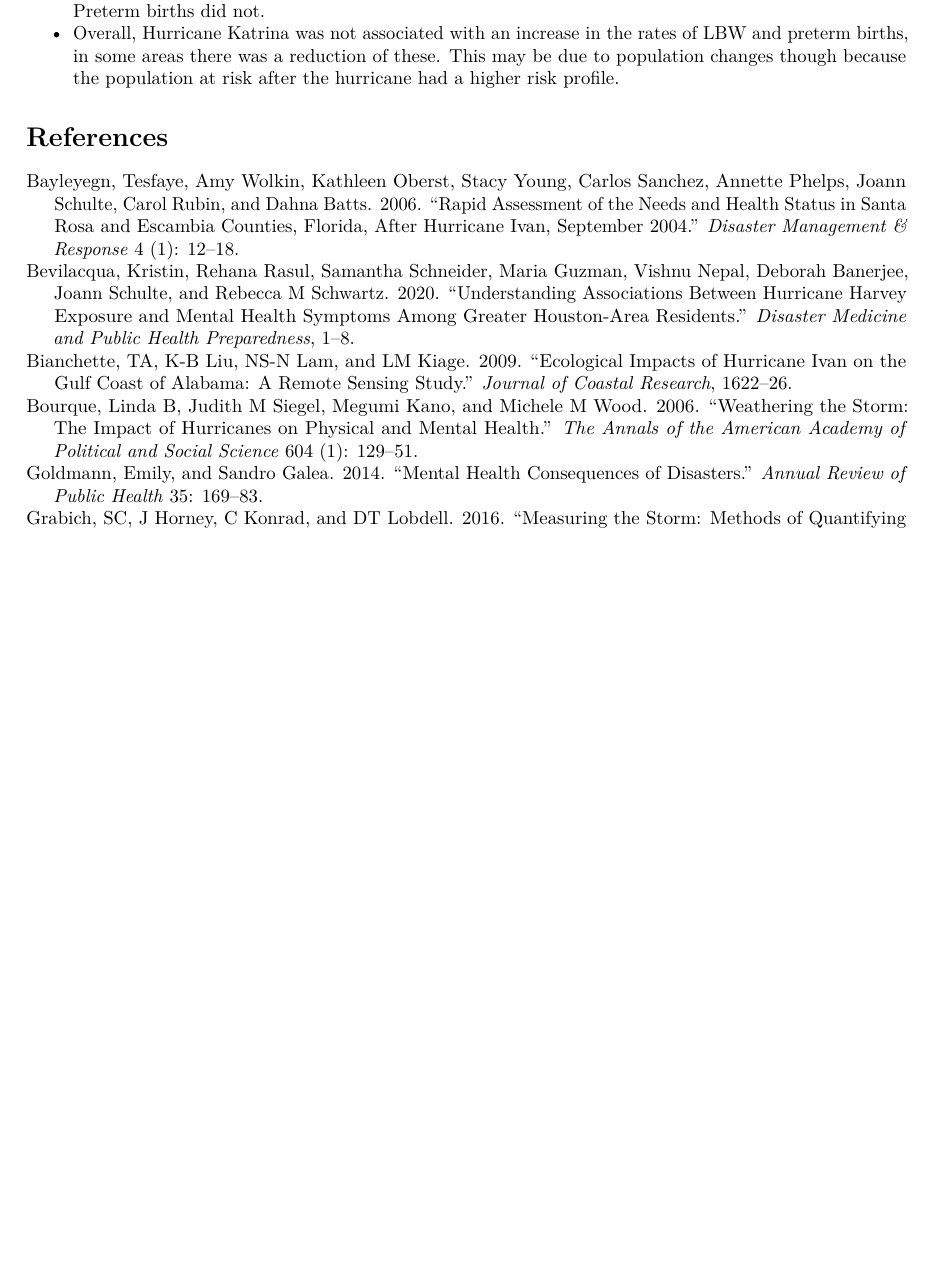
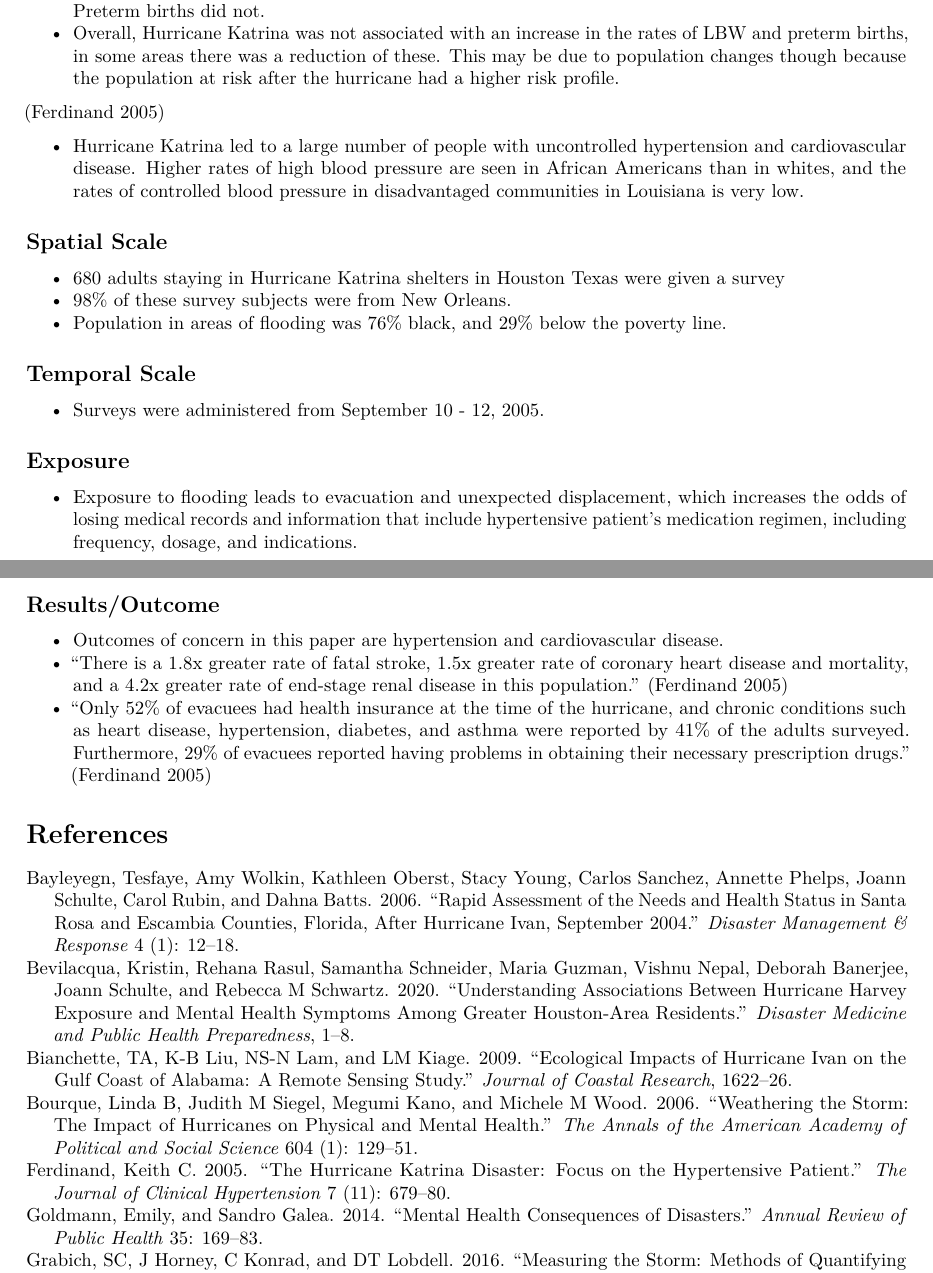
Before and after one commit to mhughes26/tropical_cyclone_health, an R Markdown document (tropical_cyclone_bibliography.Rmd): part of page 6 of 7 before the commit and two parts of pages 6 and 7 of 8 after it, the two joined at a grey line, cut so that both start at the same text, the shorter picture padded with empty space. Rendered offline with R 4.5, knitr and Pandoc, then LaTeX, with nearby package versions.

Commit message:
ferdinand2005hurricane

```diff
--- a/bibliography.bib
+++ b/bibliography.bib
@@ -39,6 +39,18 @@
   pages={129--151},
   year={2006},
   publisher={Sage Publications Sage CA: Thousand Oaks, CA}
+}
+
+
+@article{ferdinand2005hurricane,
+  title={The Hurricane Katrina disaster: focus on the hypertensive patient},
+  author={Ferdinand, Keith C},
+  journal={The Journal of Clinical Hypertension},
+  volume={7},
+  number={11},
+  pages={679--680},
+  year={2005},
+  publisher={Wiley Online Library}
 }
 
 
--- a/tropical_cyclone_bibliography.Rmd
+++ b/tropical_cyclone_bibliography.Rmd
@@ -289,8 +291,29 @@ experiences per student." [@jaycox2010children]
 - Overall, Hurricane Katrina was not associated with an increase in the rates of LBW and preterm births, in some areas there was a reduction of these. This may be due to population changes though because the population at risk after the hurricane had a higher risk profile.
 
 
+[@ferdinand2005hurricane]
 
+- Hurricane Katrina led to a large number of people with uncontrolled hypertension and cardiovascular disease. Higher rates of high blood pressure are seen in African Americans than in whites, and the rates of controlled blood pressure in disadvantaged communities in Louisiana is very low.
 
+## Spatial Scale
+
+- 680 adults staying in Hurricane Katrina shelters in Houston Texas were given a survey
+- 98% of these survey subjects were from New Orleans.
+- Population in areas of flooding was 76% black, and 29% below the poverty line.
+
+## Temporal Scale
+
+- Surveys were administered from September 10 - 12, 2005.
+
+## Exposure
+
+- Exposure to flooding leads to evacuation and unexpected displacement, which increases the odds of losing medical records and information that include hypertensive patient's medication regimen, including frequency, dosage, and indications.
+
+## Results/Outcome
+
+- Outcomes of concern in this paper are hypertension and cardiovascular disease.
+- "There is a 1.8x greater rate of fatal stroke, 1.5x greater rate of coronary heart disease and mortality, and a 4.2x greater rate of end‐stage renal disease in this population." [@ferdinand2005hurricane]
+- "Only 52% of evacuees had health insurance at the time of the hurricane, and chronic conditions such as heart disease, hypertension, diabetes, and asthma were reported by 41% of the adults surveyed. Furthermore, 29% of evacuees reported having problems in obtaining their necessary prescription drugs." [@ferdinand2005hurricane]
 
 
 
```
Also changed, not shown: tropical_cyclone_bibliography.Rmd (2 more changed lines).
